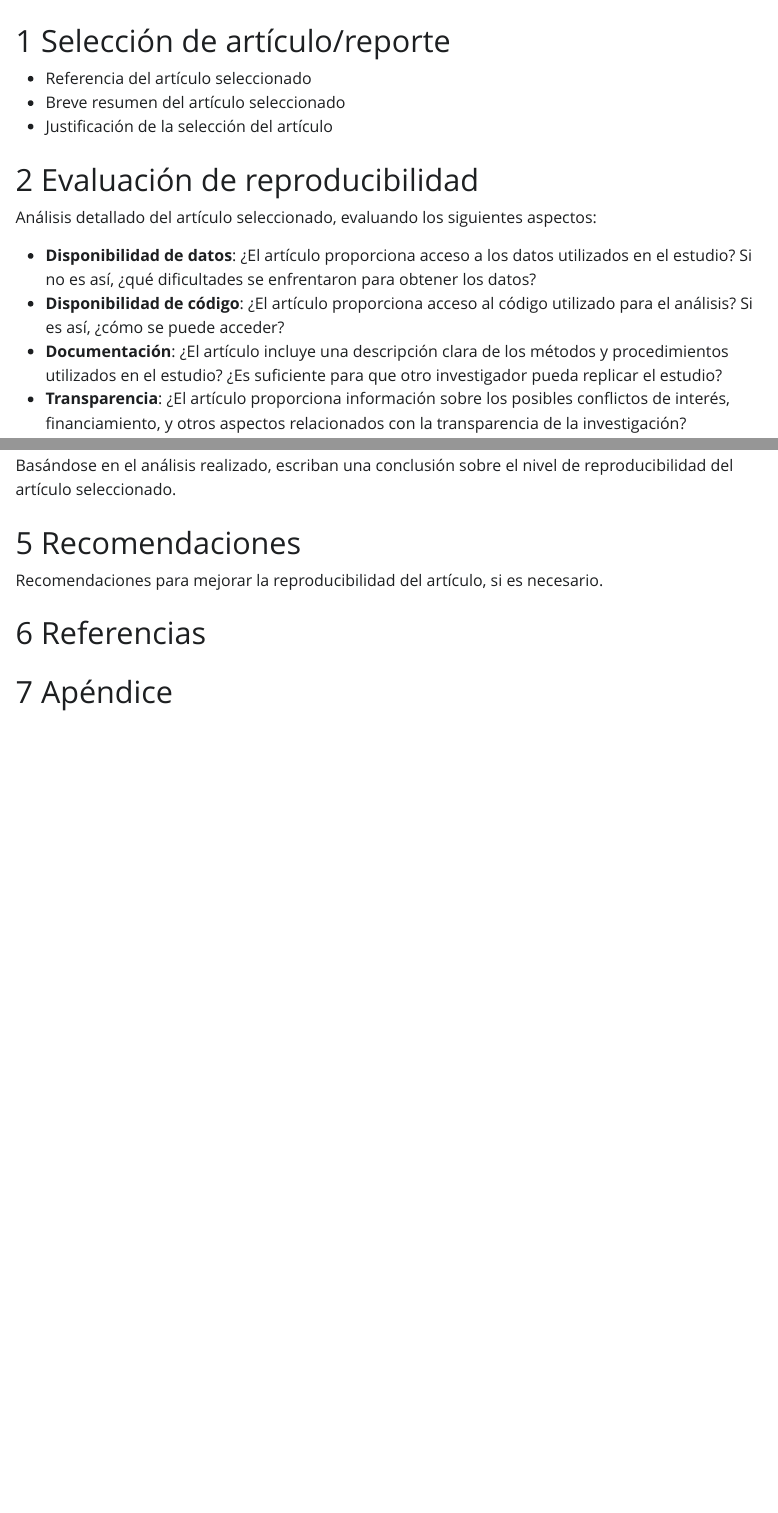
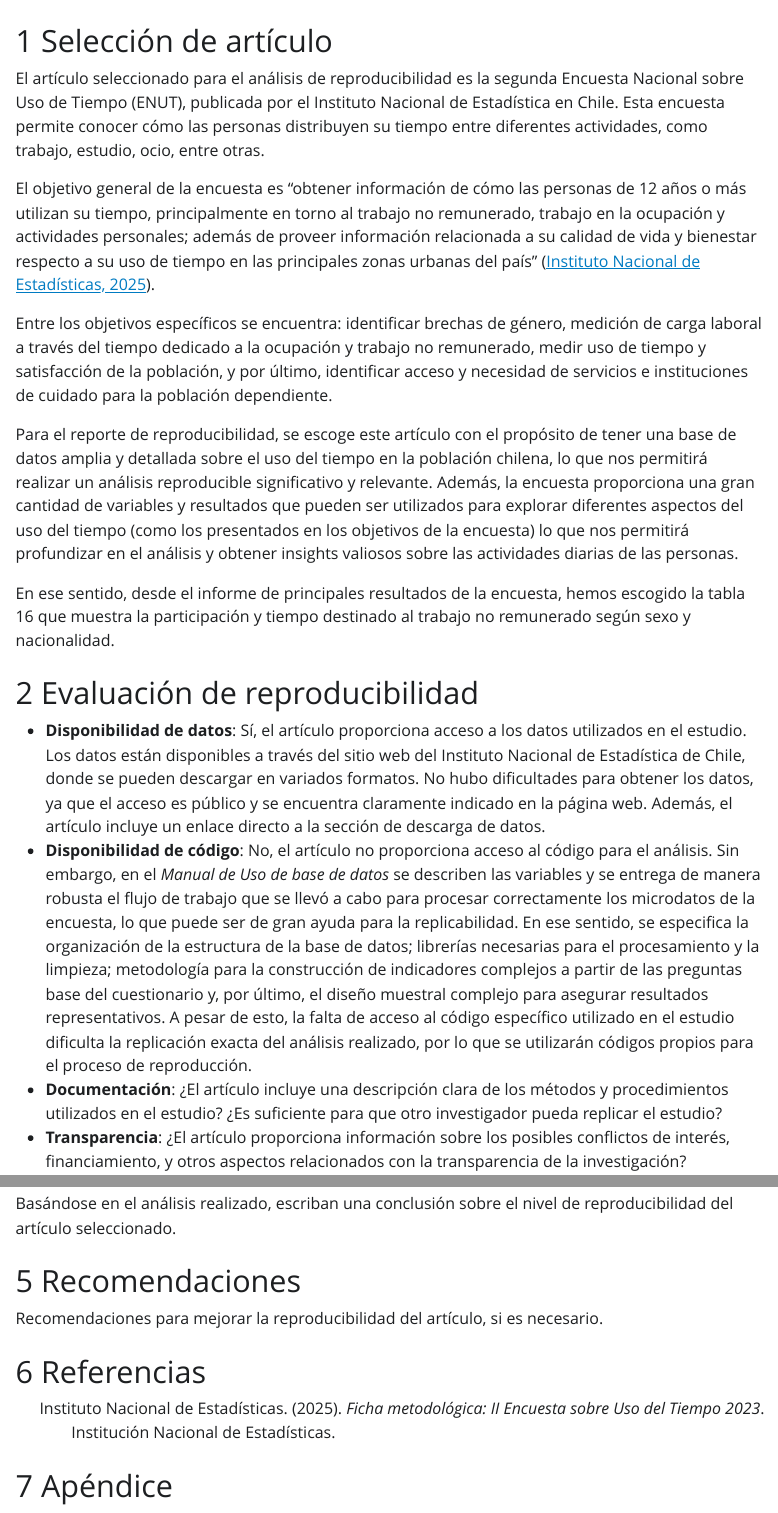
Before and after one commit to josefinabd/ej-repro-grupo3, a Quarto document (index.qmd): the page in a window 1100 px wide, from 400 px down, and a second part further down, joined at a grey line. The pictures show the output file index.html that the author committed with the source, opened offline; Quarto's library style sheets are replaced by a plain one without menus.

Commit message:
seleccion articulos index

```diff
--- a/index.qmd
+++ b/index.qmd
@@ -51,20 +51,24 @@ bibliography: "input/bib/bibliog_enut.bib"
 csl: "input/bib/apa7.csl"
 ---
 
-{{< include scripts/01_seleccion_articulo.qmd >}}
-{{< include scripts/02_evaluacion_reproducibilidad.qmd >}}
+# Selección de artículo
+El artículo seleccionado para el análisis de reproducibilidad es la segunda Encuesta Nacional sobre Uso de Tiempo (ENUT), publicada por el Instituto Nacional de Estadística en Chile. Esta encuesta permite conocer cómo las personas distribuyen su tiempo entre diferentes actividades, como trabajo, estudio, ocio, entre otras.
+
+El objetivo general de la encuesta es "obtener información de cómo las personas de 12 años o más utilizan su tiempo, principalmente en torno al trabajo no remunerado, trabajo en la ocupación y actividades personales; además de proveer información relacionada a su calidad de vida y bienestar respecto a su uso de tiempo en las principales zonas urbanas del país" [@ineficha2025].
+
+Entre los objetivos específicos se encuentra: identificar brechas de género, medición de carga laboral a través del tiempo dedicado a la ocupación y trabajo no remunerado, medir uso de tiempo y satisfacción de la población, y por último, identificar acceso y necesidad de servicios e instituciones de cuidado para la población dependiente.
+
+Para el reporte de reproducibilidad, se escoge este artículo con el propósito de tener una base de datos amplia y detallada sobre el uso del tiempo en la población chilena, lo que nos permitirá realizar un análisis reproducible significativo y relevante. Además, la encuesta proporciona una gran cantidad de variables y resultados que pueden ser utilizados para explorar diferentes aspectos del uso del tiempo (como los presentados en los objetivos de la encuesta) lo que nos permitirá profundizar en el análisis y obtener insights valiosos sobre las actividades diarias de las personas.
+
+En ese sentido, desde el informe de principales resultados de la encuesta, hemos escogido la tabla 16 que muestra la participación y tiempo destinado al trabajo no remunerado según sexo y nacionalidad.
 
 
-# Selección de artículo/reporte
-- Referencia del artículo seleccionado
-- Breve resumen del artículo seleccionado
-- Justificación de la selección del artículo
+# Evaluación de reproducibilidad
 
-# Evaluación de reproducibilidad
-Análisis detallado del artículo seleccionado, evaluando los siguientes aspectos:
-
-  -   **Disponibilidad de datos**: ¿El artículo proporciona acceso a los datos utilizados en el estudio? Si no es así, ¿qué dificultades se enfrentaron para obtener los datos?
-  -   **Disponibilidad de código**: ¿El artículo proporciona acceso al código utilizado para el análisis? Si es así, ¿cómo se puede acceder?
+  -   **Disponibilidad de datos**:
+  El artículo sí proporciona acceso a los datos utilizados en el estudio. Los datos están disponibles a través del sitio web del Instituto Nacional de Estadística de Chile, donde se pueden descargar en variados formatos. No hubo dificultades para obtener los datos, ya que el acceso es público y se encuentra claramente indicado en la página web. Además, el artículo incluye un enlace directo a la sección de descarga de datos.
+  -   **Disponibilidad de código**:
+  No obstante, el artículo no proporciona acceso al código para el análisis. Sin embargo, en el *Manual de Uso de base de datos* se describen las variables y se entrega de manera robusta el flujo de trabajo que se llevó a cabo para procesar correctamente los microdatos de la encuesta, lo que puede ser de gran ayuda para la replicabilidad. En ese sentido, se especifica la organización de la estructura de la base de datos; librerías necesarias para el procesamiento y la limpieza; metodología para la construcción de indicadores complejos a partir de las preguntas base del cuestionario y, por último, el diseño muestral complejo para asegurar resultados representativos. A pesar de esto, la falta de acceso al código específico utilizado en el estudio dificulta la replicación exacta del análisis realizado, por lo que se utilizarán códigos propios para el proceso de reproducción.
   -   **Documentación**: ¿El artículo incluye una descripción clara de los métodos y procedimientos utilizados en el estudio? ¿Es suficiente para que otro investigador pueda replicar el estudio?
   -   **Transparencia**: ¿El artículo proporciona información sobre los posibles conflictos de interés, financiamiento, y otros aspectos relacionados con la transparencia de la investigación?
 
```
Also changed, not shown: index.html.
